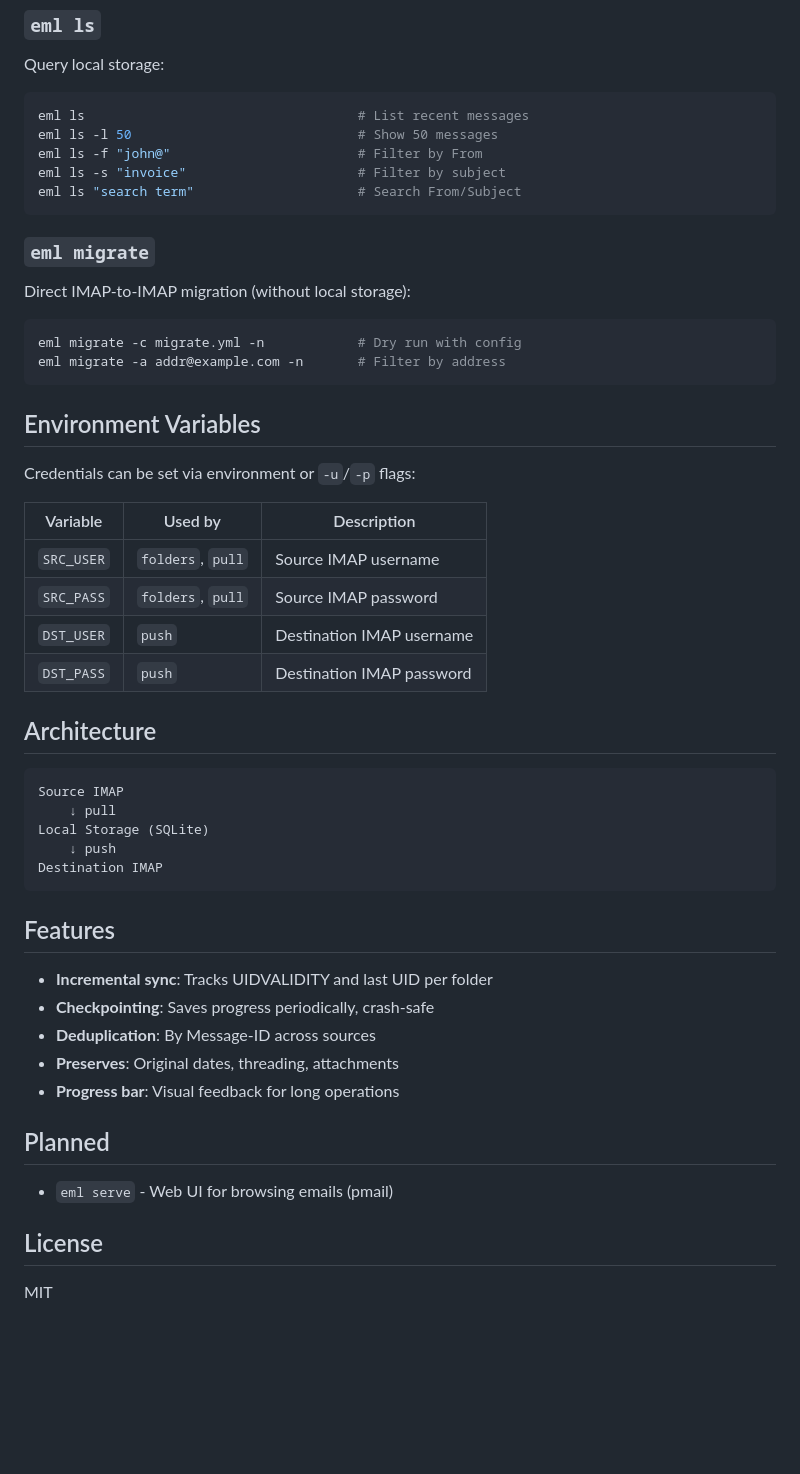
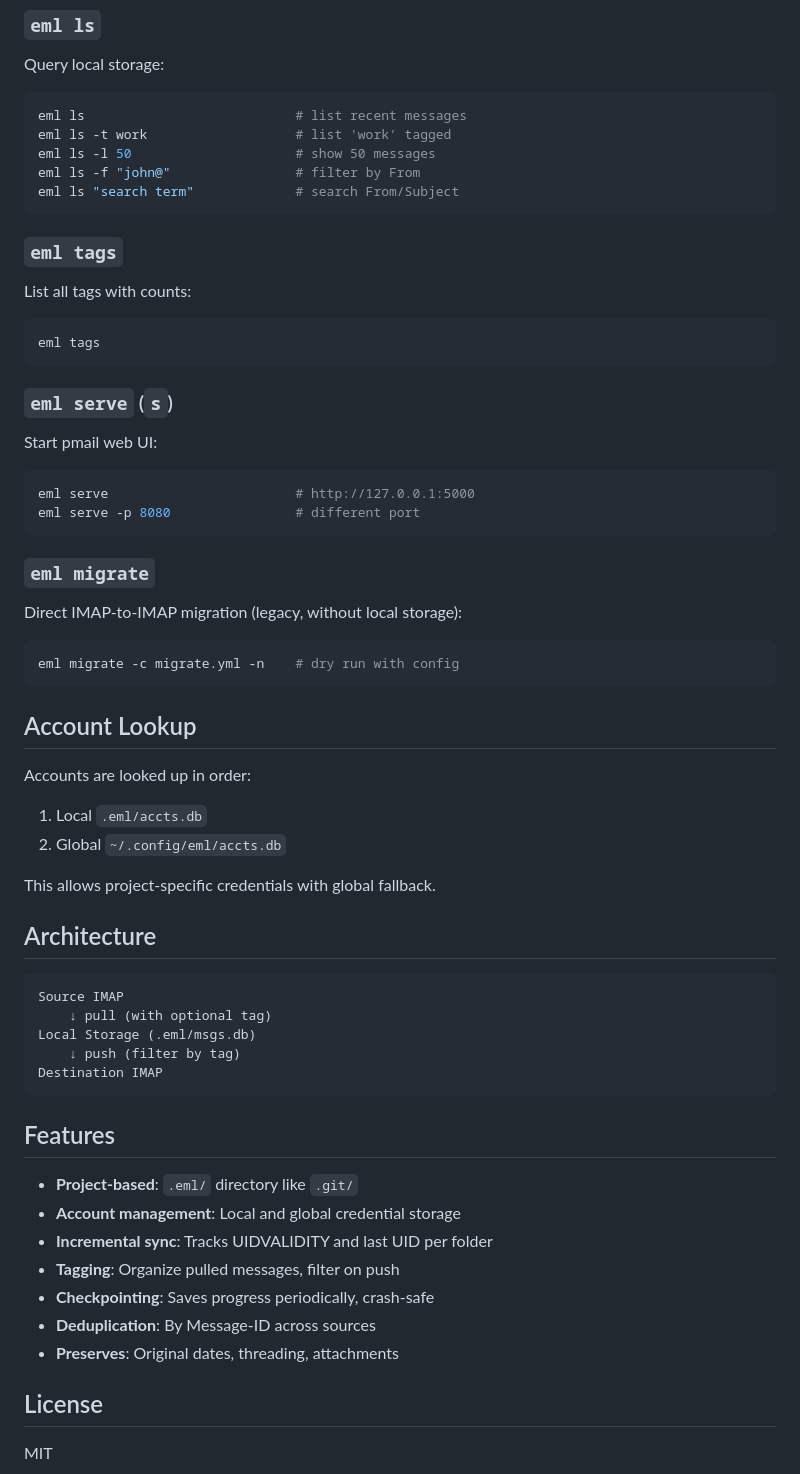
Before and after one commit to runsascoded/eml, a Markdown page: README.md, the part around one of its changes. Rendered like a GitHub page; blank space fills up the shorter version.

````diff
--- a/README.md
+++ b/README.md
@@ -78,54 +107,65 @@ eml push -n                              # Dry run
 Query local storage:
 
 ```bash
-eml ls                                   # List recent messages
-eml ls -l 50                             # Show 50 messages
-eml ls -f "john@"                        # Filter by From
-eml ls -s "invoice"                      # Filter by subject
-eml ls "search term"                     # Search From/Subject
+eml ls                           # list recent messages
+eml ls -t work                   # list 'work' tagged
+eml ls -l 50                     # show 50 messages
+eml ls -f "john@"                # filter by From
+eml ls "search term"             # search From/Subject
+```
+
+### `eml tags`
+
+List all tags with counts:
+
+```bash
+eml tags
+```
+
+### `eml serve` (`s`)
+
+Start pmail web UI:
+
+```bash
+eml serve                        # http://127.0.0.1:5000
+eml serve -p 8080                # different port
 ```
 
 ### `eml migrate`
 
-Direct IMAP-to-IMAP migration (without local storage):
+Direct IMAP-to-IMAP migration (legacy, without local storage):
 
 ```bash
-eml migrate -c migrate.yml -n            # Dry run with config
-eml migrate -a addr@example.com -n       # Filter by address
+eml migrate -c migrate.yml -n    # dry run with config
 ```
 
-## Environment Variables
+## Account Lookup
 
-Credentials can be set via environment or `-u`/`-p` flags:
+Accounts are looked up in order:
+1. Local `.eml/accts.db`
+2. Global `~/.config/eml/accts.db`
 
-| Variable | Used by | Description |
-|----------|---------|-------------|
-| `SRC_USER` | `folders`, `pull` | Source IMAP username |
-| `SRC_PASS` | `folders`, `pull` | Source IMAP password |
-| `DST_USER` | `push` | Destination IMAP username |
-| `DST_PASS` | `push` | Destination IMAP password |
+This allows project-specific credentials with global fallback.
 
 ## Architecture
 
 ```
 Source IMAP
-    ↓ pull
-Local Storage (SQLite)
-    ↓ push
+    ↓ pull (with optional tag)
+Local Storage (.eml/msgs.db)
+    ↓ push (filter by tag)
 Destination IMAP
 ```
 
 ## Features
 
+- **Project-based**: `.eml/` directory like `.git/`
+- **Account management**: Local and global credential storage
 - **Incremental sync**: Tracks UIDVALIDITY and last UID per folder
+- **Tagging**: Organize pulled messages, filter on push
 - **Checkpointing**: Saves progress periodically, crash-safe
 - **Deduplication**: By Message-ID across sources
 - **Preserves**: Original dates, threading, attachments
-- **Progress bar**: Visual feedback for long operations
-
-## Planned
-
-- `eml serve` - Web UI for browsing emails (pmail)
 
 ## License
 
````
Also changed, not shown: other parts of README.md (+59 -30 lines), CLAUDE.md (added, +50 -0 lines).
